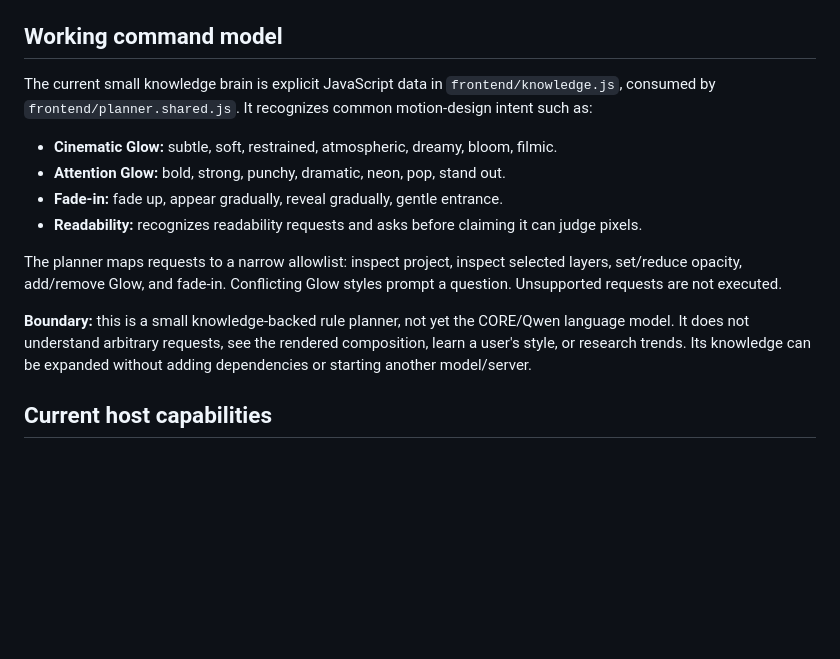
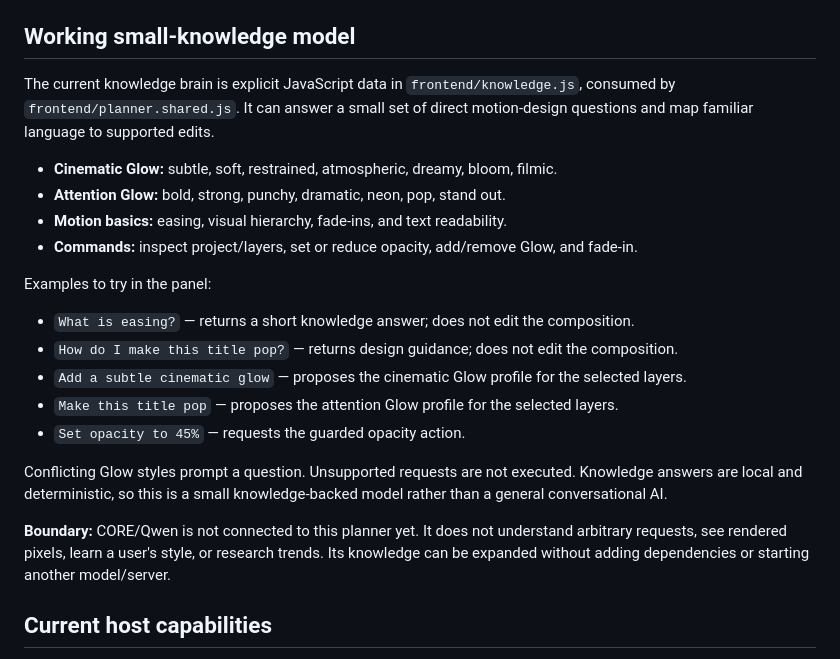
Before and after one commit to Zroul/Sublime-Core, a Markdown page: sublime-core/obsidian/README.md, the part around the change. Drawn GitHub-style; blank space fills up the shorter version.

Commit message:
docs(obsidian): document the working small-knowledge model

```diff
--- a/sublime-core/obsidian/README.md
+++ b/sublime-core/obsidian/README.md
@@ -9,18 +9,25 @@ OBSIDIAN is the After Effects motion-design assistant in Sublime Core. It curren
 - `backend/core/` — Node-testable facade for the shared browser planner.
 - `CSXS/manifest.xml` — Adobe CEP extension manifest; it must remain at the extension root.
 
-## Working command model
+## Working small-knowledge model
 
-The current small knowledge brain is explicit JavaScript data in `frontend/knowledge.js`, consumed by `frontend/planner.shared.js`. It recognizes common motion-design intent such as:
+The current knowledge brain is explicit JavaScript data in `frontend/knowledge.js`, consumed by `frontend/planner.shared.js`. It can answer a small set of direct motion-design questions and map familiar language to supported edits.
 
 - **Cinematic Glow:** subtle, soft, restrained, atmospheric, dreamy, bloom, filmic.
 - **Attention Glow:** bold, strong, punchy, dramatic, neon, pop, stand out.
-- **Fade-in:** fade up, appear gradually, reveal gradually, gentle entrance.
-- **Readability:** recognizes readability requests and asks before claiming it can judge pixels.
+- **Motion basics:** easing, visual hierarchy, fade-ins, and text readability.
+- **Commands:** inspect project/layers, set or reduce opacity, add/remove Glow, and fade-in.
 
-The planner maps requests to a narrow allowlist: inspect project, inspect selected layers, set/reduce opacity, add/remove Glow, and fade-in. Conflicting Glow styles prompt a question. Unsupported requests are not executed.
+Examples to try in the panel:
+- `What is easing?` — returns a short knowledge answer; does not edit the composition.
+- `How do I make this title pop?` — returns design guidance; does not edit the composition.
+- `Add a subtle cinematic glow` — proposes the cinematic Glow profile for the selected layers.
+- `Make this title pop` — proposes the attention Glow profile for the selected layers.
+- `Set opacity to 45%` — requests the guarded opacity action.
 
-**Boundary:** this is a small knowledge-backed rule planner, not yet the CORE/Qwen language model. It does not understand arbitrary requests, see the rendered composition, learn a user's style, or research trends. Its knowledge can be expanded without adding dependencies or starting another model/server.
+Conflicting Glow styles prompt a question. Unsupported requests are not executed. Knowledge answers are local and deterministic, so this is a small knowledge-backed model rather than a general conversational AI.
+
+**Boundary:** CORE/Qwen is not connected to this planner yet. It does not understand arbitrary requests, see rendered pixels, learn a user's style, or research trends. Its knowledge can be expanded without adding dependencies or starting another model/server.
 
 ## Current host capabilities
 
```
